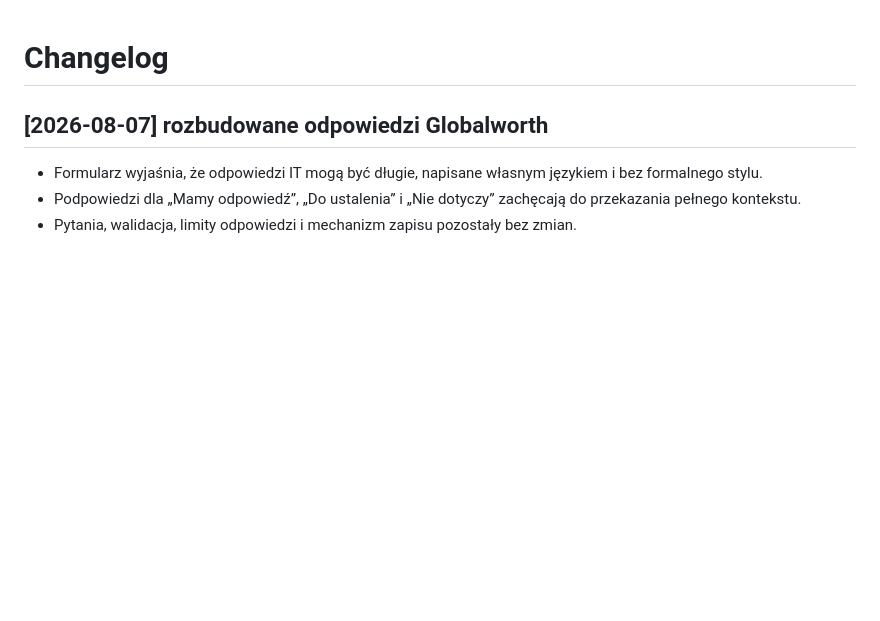
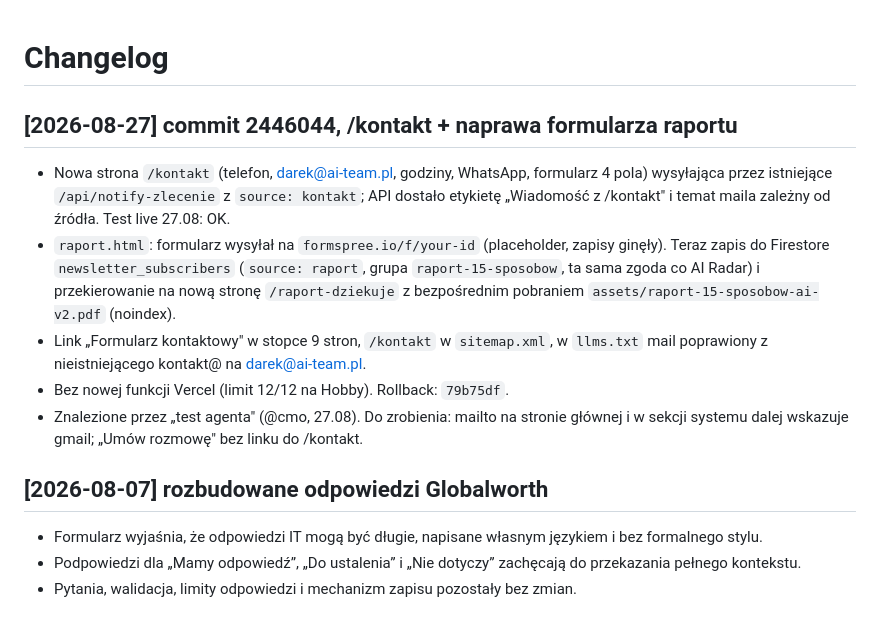
Before and after one commit to dariuszszuca-lang/platforma-ai, a Markdown page: CHANGELOG.md, the part around the change. Drawn GitHub-style; blank space fills up the shorter version.

Commit message:
CHANGELOG: /kontakt + naprawa formularza raportu (2446044)
Co-Authored-By: Claude Fable 5 <noreply@anthropic.com>
Claude-Session: https://claude.ai/code/session_01LyW2J7A8zvgi7CDC3y7oyD

```diff
--- a/CHANGELOG.md
+++ b/CHANGELOG.md
@@ -1,4 +1,19 @@
 # Changelog
+
+## [2026-08-27] commit 2446044, /kontakt + naprawa formularza raportu
+
+- Nowa strona `/kontakt` (telefon, darek@ai-team.pl, godziny, WhatsApp, formularz 4 pola)
+  wysyłająca przez istniejące `/api/notify-zlecenie` z `source: kontakt`; API dostało
+  etykietę „Wiadomość z /kontakt" i temat maila zależny od źródła. Test live 27.08: OK.
+- `raport.html`: formularz wysyłał na `formspree.io/f/your-id` (placeholder, zapisy ginęły).
+  Teraz zapis do Firestore `newsletter_subscribers` (`source: raport`, grupa
+  `raport-15-sposobow`, ta sama zgoda co AI Radar) i przekierowanie na nową stronę
+  `/raport-dziekuje` z bezpośrednim pobraniem `assets/raport-15-sposobow-ai-v2.pdf` (noindex).
+- Link „Formularz kontaktowy" w stopce 9 stron, `/kontakt` w `sitemap.xml`,
+  w `llms.txt` mail poprawiony z nieistniejącego kontakt@ na darek@ai-team.pl.
+- Bez nowej funkcji Vercel (limit 12/12 na Hobby). Rollback: `79b75df`.
+- Znalezione przez „test agenta" (@cmo, 27.08). Do zrobienia: mailto na stronie
+  głównej i w sekcji systemu dalej wskazuje gmail; „Umów rozmowę" bez linku do /kontakt.
 
 ## [2026-08-07] rozbudowane odpowiedzi Globalworth
 
```
